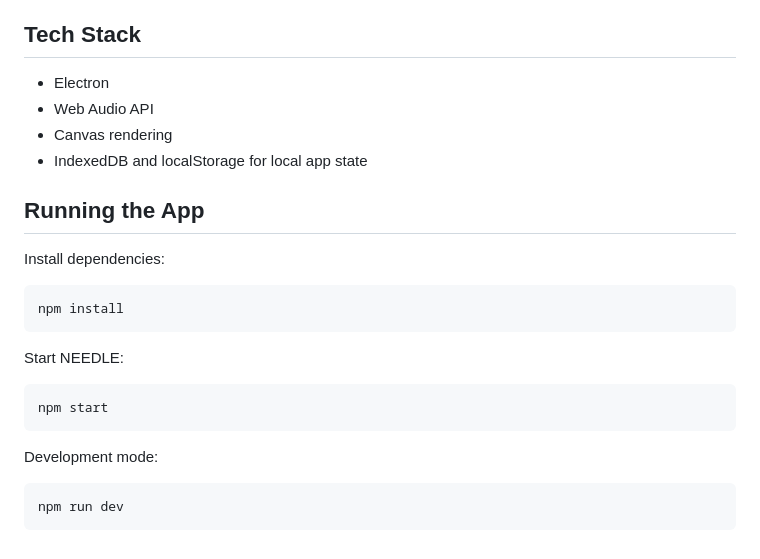
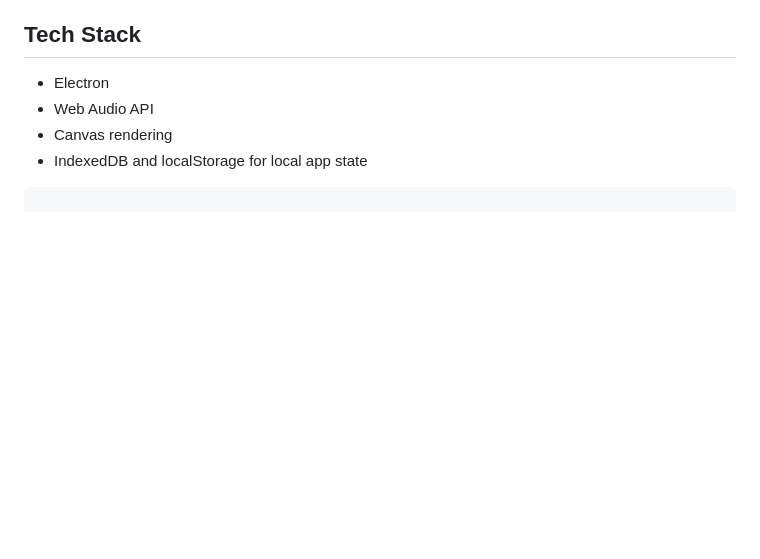
Before and after one commit to prodbyeternal/needle, a Markdown page: README.md, the part around the change. Rendered like a GitHub page; blank space fills up the shorter version.

````diff
--- a/README.md
+++ b/README.md
@@ -95,22 +95,4 @@ Keyboard bindings can be changed from Settings.
 - Canvas rendering
 - IndexedDB and localStorage for local app state
 
-## Running the App
-
-Install dependencies:
-
-```bash
-npm install
 ```
-
-Start NEEDLE:
-
-```bash
-npm start
-```
-
-Development mode:
-
-```bash
-npm run dev
-```
````
